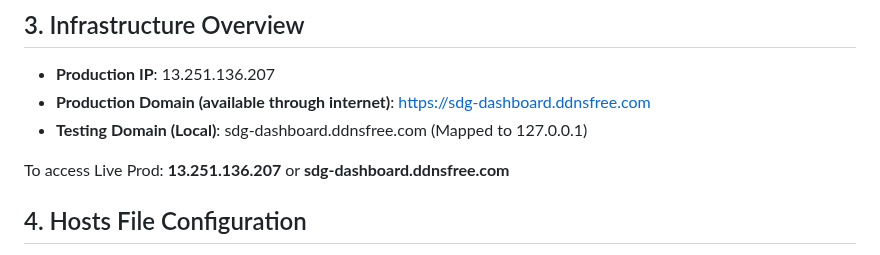
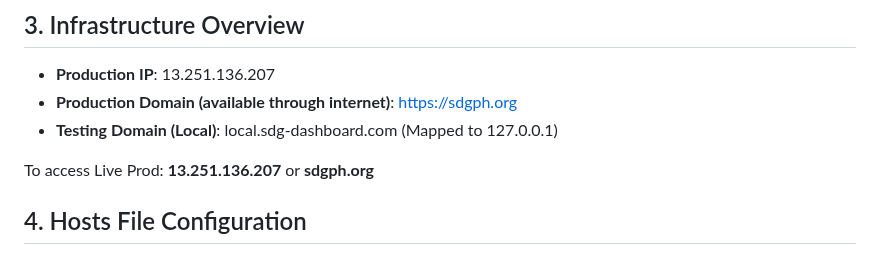
Before and after one commit to zjsan/sdg-app, a Markdown page: README.md, the part around the change. Rendered like a GitHub page.

Commit message:
updated infrastructure overview section

```diff
--- a/README.md
+++ b/README.md
@@ -26,10 +26,10 @@ The system consists of:
 ## 3. Infrastructure Overview
 
 - **Production IP**: 13.251.136.207
-- **Production Domain (available through internet)**: https://sdg-dashboard.ddnsfree.com
-- **Testing Domain (Local)**: sdg-dashboard.ddnsfree.com (Mapped to 127.0.0.1)
+- **Production Domain (available through internet)**: https://sdgph.org
+- **Testing Domain (Local)**: local.sdg-dashboard.com (Mapped to 127.0.0.1)
 
-To access Live Prod: **13.251.136.207** or **sdg-dashboard.ddnsfree.com**
+To access Live Prod: **13.251.136.207** or **sdgph.org**
 
 ## 4. Hosts File Configuration
 
```
